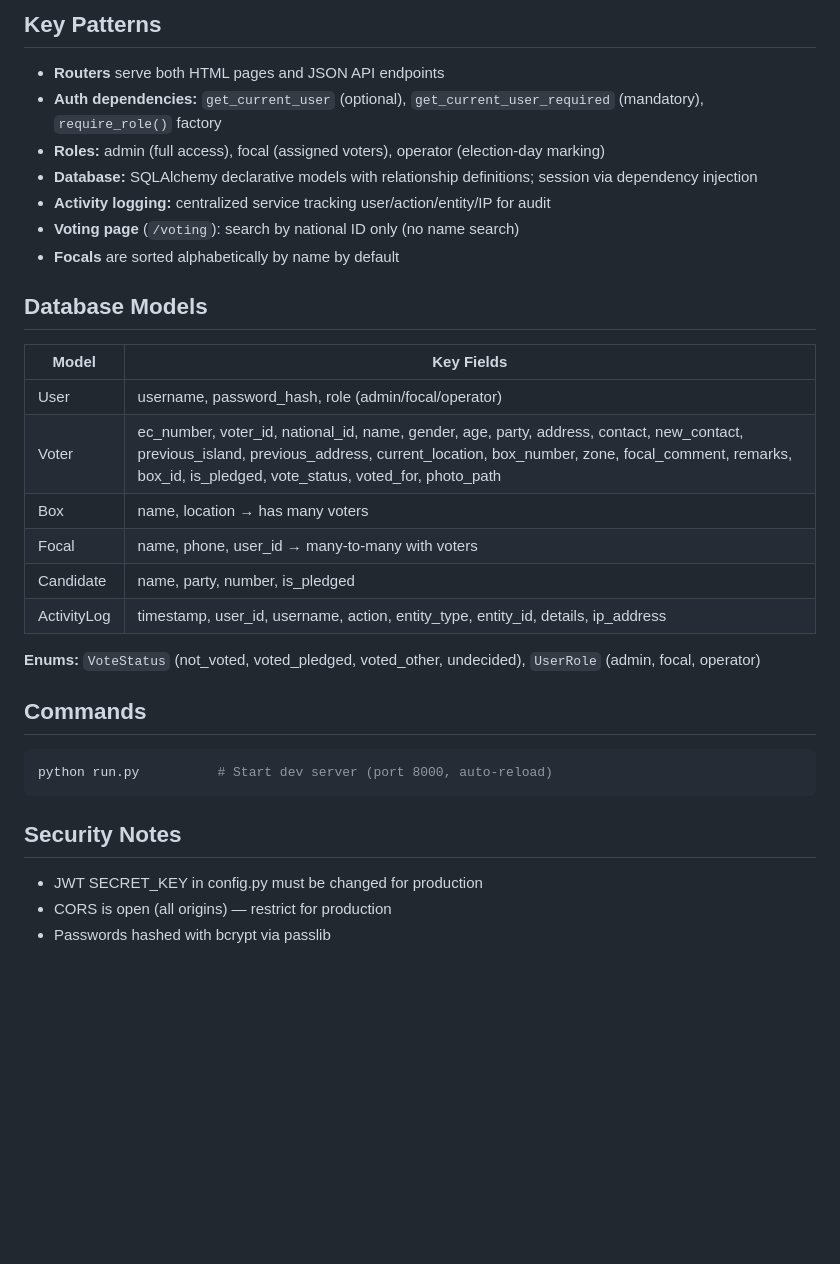
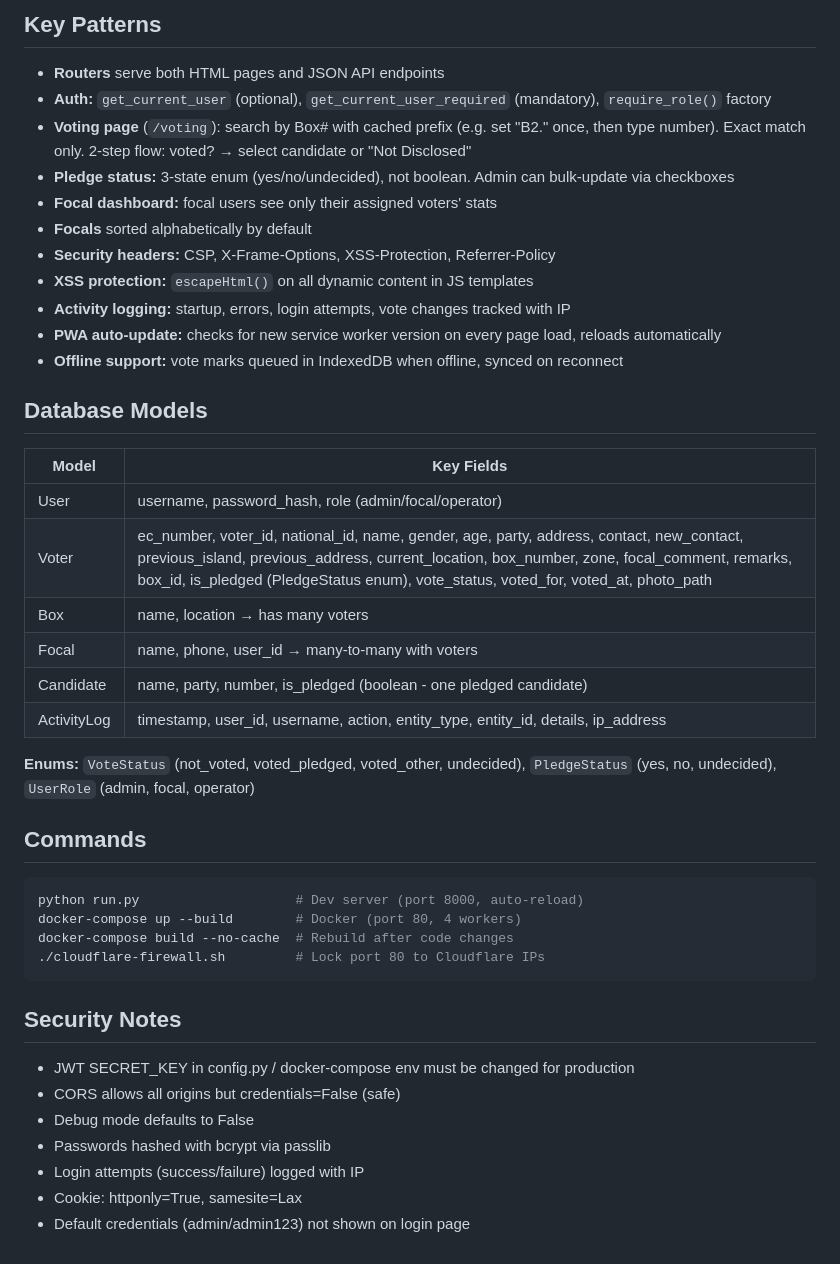
Before and after one commit to rishal1123/Vote-Council-Bussiness, a Markdown page: CLAUDE.md, the part around one of its changes. Drawn GitHub-style; blank space fills up the shorter version.

````diff
--- a/CLAUDE.md
+++ b/CLAUDE.md
@@ -47,34 +80,45 @@ Sample Data/             # Example Excel import file
 ## Key Patterns
 
 - **Routers** serve both HTML pages and JSON API endpoints
-- **Auth dependencies:** `get_current_user` (optional), `get_current_user_required` (mandatory), `require_role()` factory
-- **Roles:** admin (full access), focal (assigned voters), operator (election-day marking)
-- **Database:** SQLAlchemy declarative models with relationship definitions; session via dependency injection
-- **Activity logging:** centralized service tracking user/action/entity/IP for audit
-- **Voting page** (`/voting`): search by national ID only (no name search)
-- **Focals** are sorted alphabetically by name by default
+- **Auth:** `get_current_user` (optional), `get_current_user_required` (mandatory), `require_role()` factory
+- **Voting page** (`/voting`): search by Box# with cached prefix (e.g. set "B2." once, then type number). Exact match only. 2-step flow: voted? → select candidate or "Not Disclosed"
+- **Pledge status:** 3-state enum (yes/no/undecided), not boolean. Admin can bulk-update via checkboxes
+- **Focal dashboard:** focal users see only their assigned voters' stats
+- **Focals** sorted alphabetically by default
+- **Security headers:** CSP, X-Frame-Options, XSS-Protection, Referrer-Policy
+- **XSS protection:** `escapeHtml()` on all dynamic content in JS templates
+- **Activity logging:** startup, errors, login attempts, vote changes tracked with IP
+- **PWA auto-update:** checks for new service worker version on every page load, reloads automatically
+- **Offline support:** vote marks queued in IndexedDB when offline, synced on reconnect
 
 ## Database Models
 
 | Model | Key Fields |
 |-------|-----------|
 | User | username, password_hash, role (admin/focal/operator) |
-| Voter | ec_number, voter_id, national_id, name, gender, age, party, address, contact, new_contact, previous_island, previous_address, current_location, box_number, zone, focal_comment, remarks, box_id, is_pledged, vote_status, voted_for, photo_path |
+| Voter | ec_number, voter_id, national_id, name, gender, age, party, address, contact, new_contact, previous_island, previous_address, current_location, box_number, zone, focal_comment, remarks, box_id, is_pledged (PledgeStatus enum), vote_status, voted_for, voted_at, photo_path |
 | Box | name, location → has many voters |
 | Focal | name, phone, user_id → many-to-many with voters |
-| Candidate | name, party, number, is_pledged |
+| Candidate | name, party, number, is_pledged (boolean - one pledged candidate) |
 | ActivityLog | timestamp, user_id, username, action, entity_type, entity_id, details, ip_address |
 
-**Enums:** `VoteStatus` (not_voted, voted_pledged, voted_other, undecided), `UserRole` (admin, focal, operator)
+**Enums:** `VoteStatus` (not_voted, voted_pledged, voted_other, undecided), `PledgeStatus` (yes, no, undecided), `UserRole` (admin, focal, operator)
 
 ## Commands
 
 ```bash
-python run.py          # Start dev server (port 8000, auto-reload)
+python run.py                    # Dev server (port 8000, auto-reload)
+docker-compose up --build        # Docker (port 80, 4 workers)
+docker-compose build --no-cache  # Rebuild after code changes
+./cloudflare-firewall.sh         # Lock port 80 to Cloudflare IPs
 ```
 
 ## Security Notes
 
-- JWT SECRET_KEY in config.py must be changed for production
-- CORS is open (all origins) — restrict for production
+- JWT SECRET_KEY in config.py / docker-compose env must be changed for production
+- CORS allows all origins but credentials=False (safe)
+- Debug mode defaults to False
 - Passwords hashed with bcrypt via passlib
+- Login attempts (success/failure) logged with IP
+- Cookie: httponly=True, samesite=Lax
+- Default credentials (admin/admin123) not shown on login page
````
Also changed, not shown: other parts of CLAUDE.md (+51 -18 lines).
